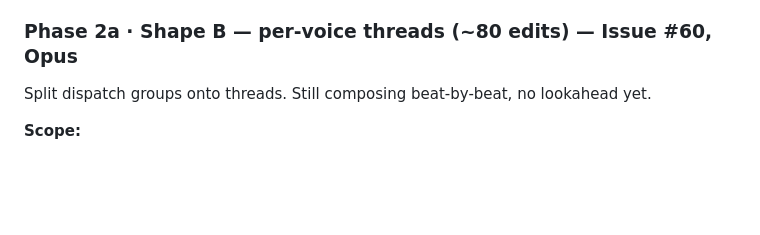
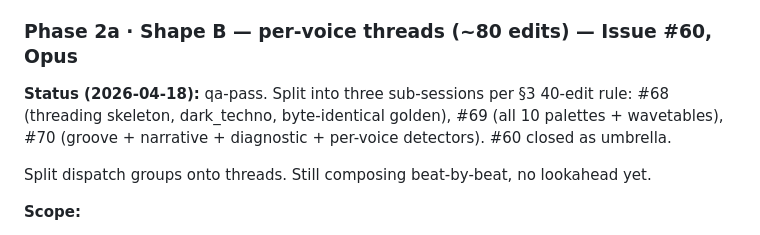
Before and after one commit to Rennding/HarmonyEngine, a Markdown page: specs/SPEC_057_RUST_MIGRATION.md, the part around the change. Rendered like a GitHub page; blank space fills up the shorter version.

```diff
--- a/specs/SPEC_057_RUST_MIGRATION.md
+++ b/specs/SPEC_057_RUST_MIGRATION.md
@@ -81,6 +81,8 @@ Desktop-only Rust binary plays **one palette** audibly identical to current JS.
 4. Seeded PRNG produces byte-identical note sequences to JS for the same seed (golden-test).
 
 ### Phase 2a · Shape B — per-voice threads (~80 edits) — Issue #60, Opus
+
+**Status (2026-04-18):** qa-pass. Split into three sub-sessions per §3 40-edit rule: #68 (threading skeleton, dark_techno, byte-identical golden), #69 (all 10 palettes + wavetables), #70 (groove + narrative + diagnostic + per-voice detectors). #60 closed as umbrella.
 
 Split dispatch groups onto threads. Still composing beat-by-beat, no lookahead yet.
 
```
Also changed, not shown: CLAUDE.md (+4 -4 lines).
